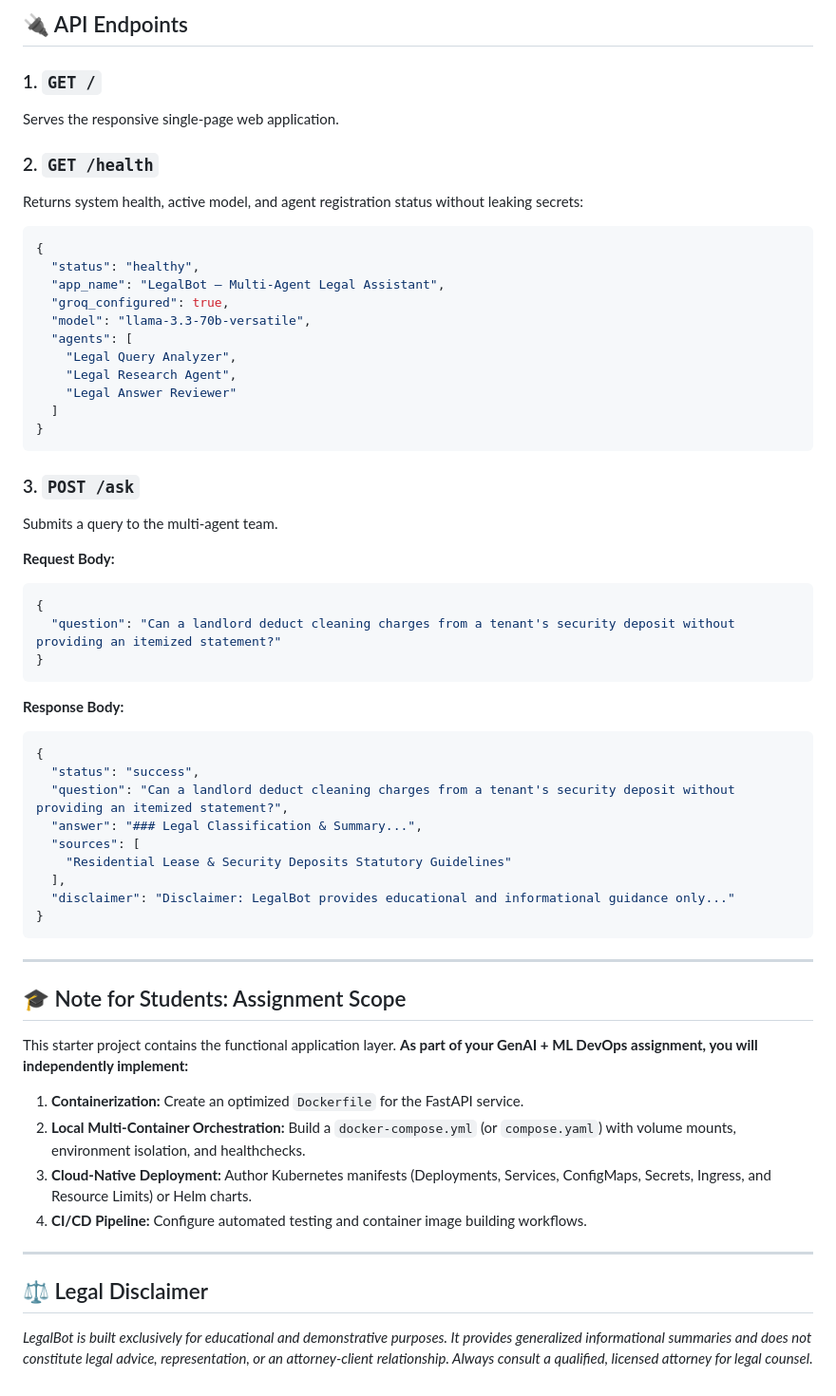
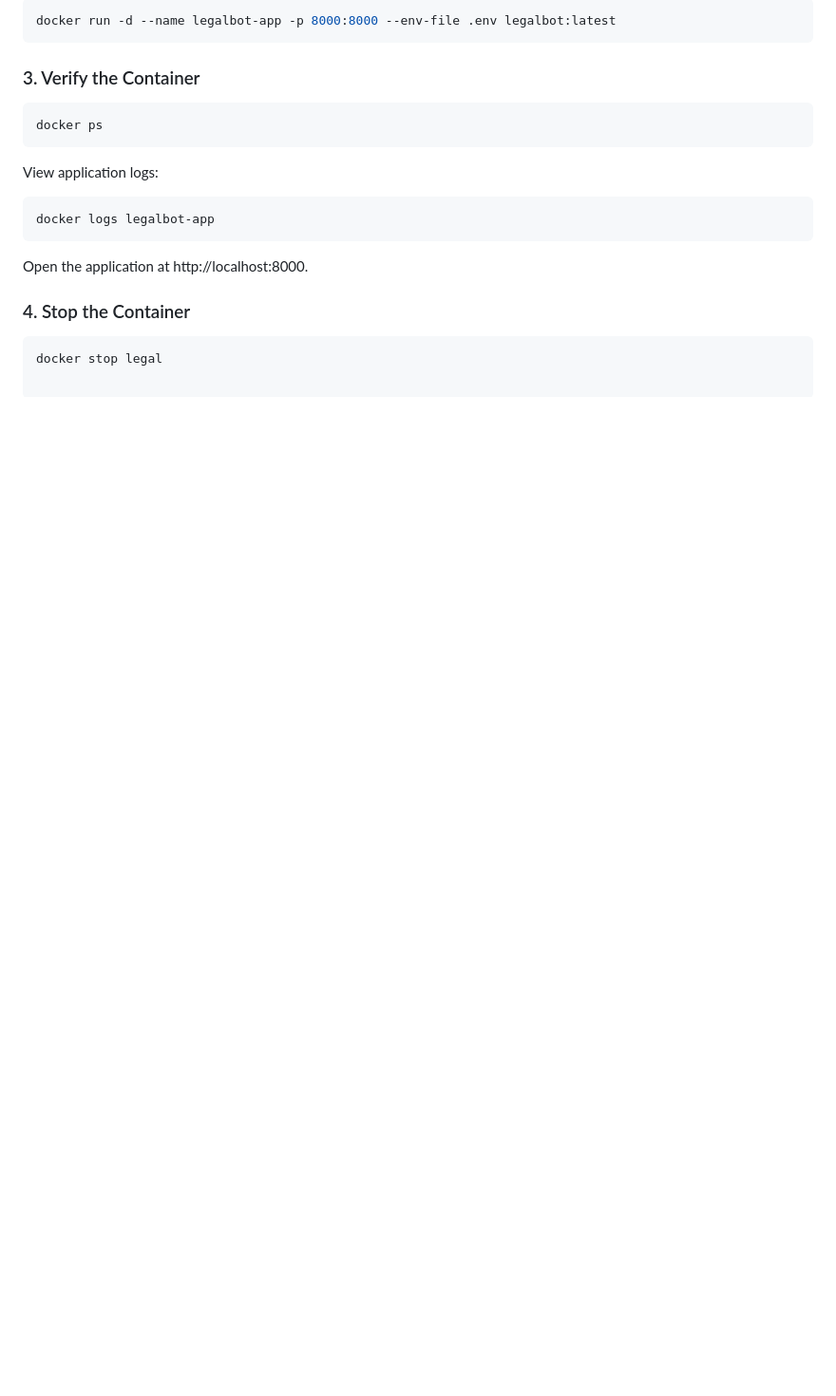
Before and after one commit to Manali734/LegalBot-Multi-Agent-Legal-Assistant, a Markdown page: README.md, the part around one of its changes. Shown at 95% size. Drawn GitHub-style; blank space fills up the shorter version.

````diff
--- a/README.md
+++ b/README.md
@@ -165,60 +149,23 @@ All 12 automated tests verify:
 
-## 🔌 API Endpoints
-
-### 1. `GET /`
-Serves the responsive single-page web application.
-
-### 2. `GET /health`
-Returns system health, active model, and agent registration status without leaking secrets:
-```json
-{
-  "status": "healthy",
-  "app_name": "LegalBot — Multi-Agent Legal Assistant",
-  "groq_configured": true,
-  "model": "llama-3.3-70b-versatile",
-  "agents": [
-    "Legal Query Analyzer",
-    "Legal Research Agent",
-    "Legal Answer Reviewer"
-  ]
-}
+```bash
+docker run -d --name legalbot-app -p 8000:8000 --env-file .env legalbot:latest
 ```
 
-### 3. `POST /ask`
-Submits a query to the multi-agent team.
+### 3. Verify the Container
 
-**Request Body:**
-```json
-{
-  "question": "Can a landlord deduct cleaning charges from a tenant's security deposit without providing an itemized statement?"
-}
+```bash
+docker ps
 ```
 
-**Response Body:**
-```json
-{
-  "status": "success",
-  "question": "Can a landlord deduct cleaning charges from a tenant's security deposit without providing an itemized statement?",
-  "answer": "### Legal Classification & Summary...",
-  "sources": [
-    "Residential Lease & Security Deposits Statutory Guidelines"
-  ],
-  "disclaimer": "Disclaimer: LegalBot provides educational and informational guidance only..."
-}
+View application logs:
+
+```bash
+docker logs legalbot-app
 ```
 
----
+Open the application at http://localhost:8000.
 
-## 🎓 Note for Students: Assignment Scope
+### 4. Stop the Container
 
-This starter project contains the functional application layer. **As part of your GenAI + ML DevOps assignment, you will independently implement:**
-1. **Containerization:** Create an optimized `Dockerfile` for the FastAPI service.
-2. **Local Multi-Container Orchestration:** Build a `docker-compose.yml` (or `compose.yaml`) with volume mounts, environment isolation, and healthchecks.
-3. **Cloud-Native Deployment:** Author Kubernetes manifests (Deployments, Services, ConfigMaps, Secrets, Ingress, and Resource Limits) or Helm charts.
-4. **CI/CD Pipeline:** Configure automated testing and container image building workflows.
-
----
-
-## ⚖️ Legal Disclaimer
-
-*LegalBot is built exclusively for educational and demonstrative purposes. It provides generalized informational summaries and does not constitute legal advice, representation, or an attorney-client relationship. Always consult a qualified, licensed attorney for legal counsel.*
+```bash
+docker stop legal
````
Also changed, not shown: other parts of README.md (+111 -127 lines).
